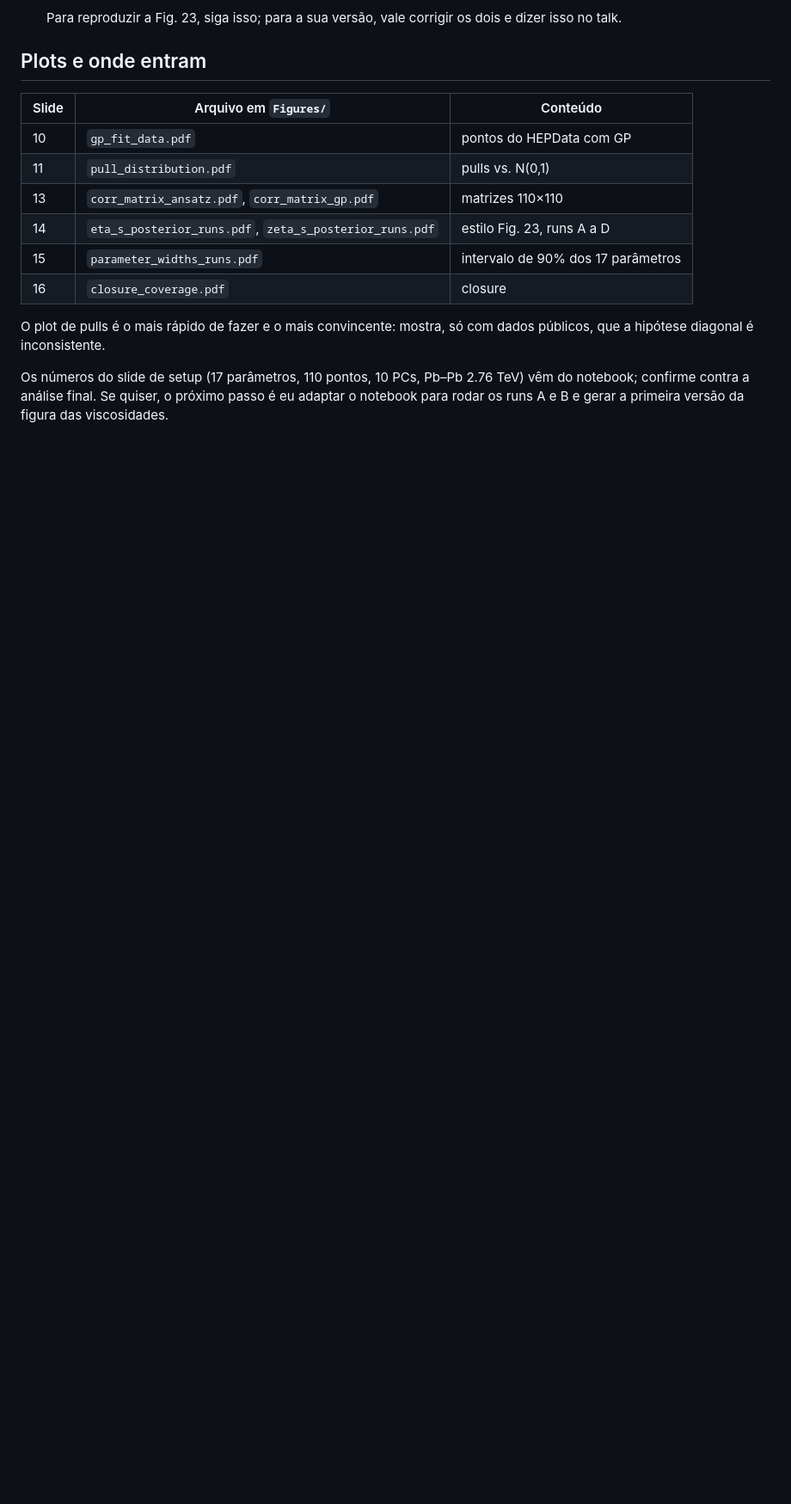
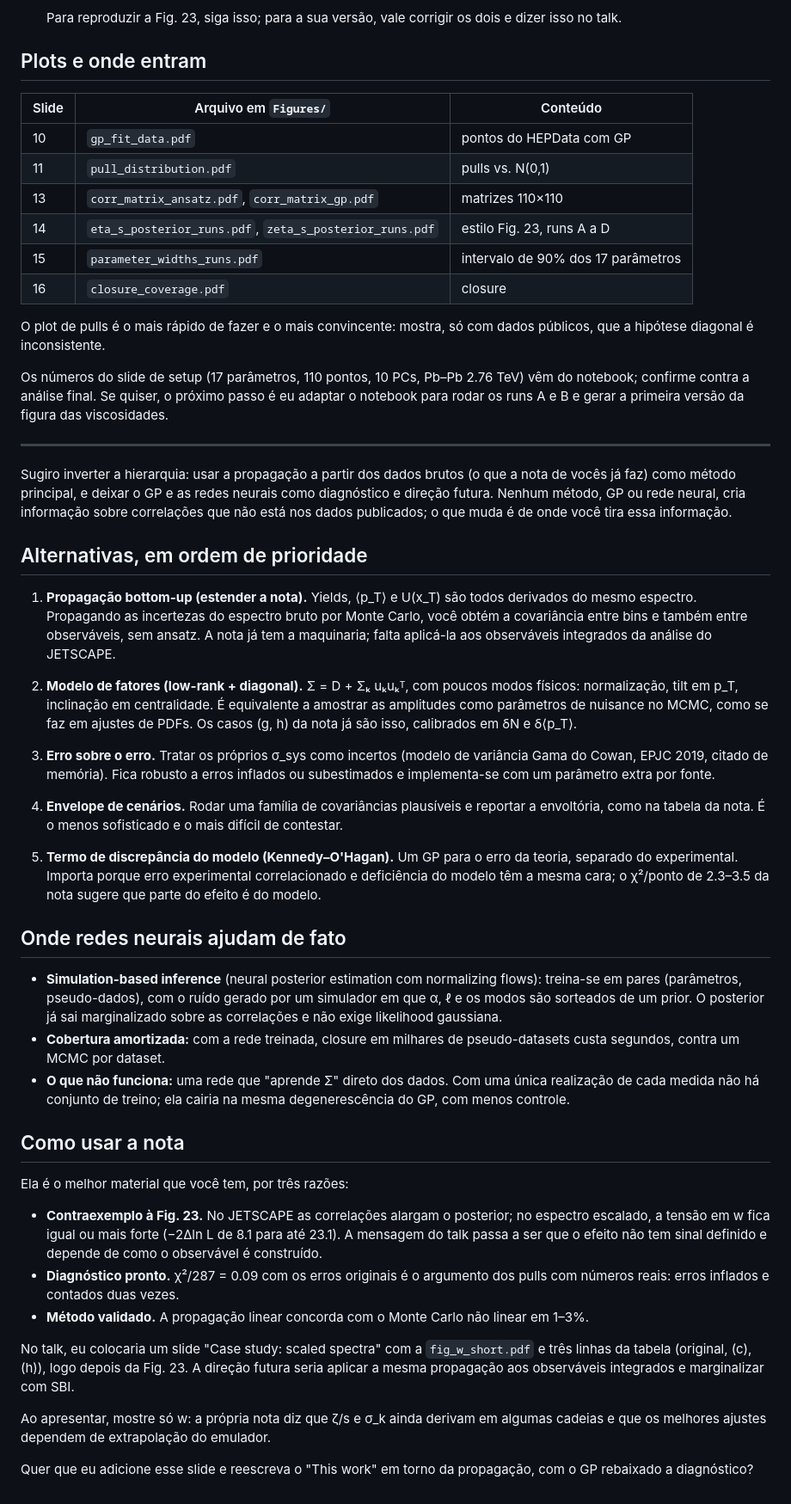
Before and after one commit to ThiagoSDomingues/JETSCAPE_studies, a Markdown page: Experimental_Correlations/experimental_correlations.md, the part around the change. Shown at 86% size. GitHub-like rendering; blank space fills up the shorter version.

Commit message:
Revise analysis methods and enhance presentation structure
Proposes a new hierarchy for data analysis methods and outlines alternatives for uncertainty propagation and model discrepancies. Discusses the role of neural networks in simulation-based inference and suggests improvements for the presentation of findings.

```diff
--- a/Experimental_Correlations/experimental_correlations.md
+++ b/Experimental_Correlations/experimental_correlations.md
@@ -53,3 +53,39 @@ No teste sintético do `exp_cov.py` (14 bins, sistemático de 5%, ℓ fixo em 0.
 O plot de pulls é o mais rápido de fazer e o mais convincente: mostra, só com dados públicos, que a hipótese diagonal é inconsistente.
 
 Os números do slide de setup (17 parâmetros, 110 pontos, 10 PCs, Pb–Pb 2.76 TeV) vêm do notebook; confirme contra a análise final. Se quiser, o próximo passo é eu adaptar o notebook para rodar os runs A e B e gerar a primeira versão da figura das viscosidades.
+
+----
+
+Sugiro inverter a hierarquia: usar a propagação a partir dos dados brutos (o que a nota de vocês já faz) como método principal, e deixar o GP e as redes neurais como diagnóstico e direção futura. Nenhum método, GP ou rede neural, cria informação sobre correlações que não está nos dados publicados; o que muda é de onde você tira essa informação.
+
+## Alternativas, em ordem de prioridade
+
+1. **Propagação bottom-up (estender a nota).** Yields, ⟨p_T⟩ e U(x_T) são todos derivados do mesmo espectro. Propagando as incertezas do espectro bruto por Monte Carlo, você obtém a covariância entre bins e também entre observáveis, sem ansatz. A nota já tem a maquinaria; falta aplicá-la aos observáveis integrados da análise do JETSCAPE.
+
+2. **Modelo de fatores (low-rank + diagonal).** Σ = D + Σₖ uₖuₖᵀ, com poucos modos físicos: normalização, tilt em p_T, inclinação em centralidade. É equivalente a amostrar as amplitudes como parâmetros de nuisance no MCMC, como se faz em ajustes de PDFs. Os casos (g, h) da nota já são isso, calibrados em δN e δ⟨p_T⟩.
+
+3. **Erro sobre o erro.** Tratar os próprios σ_sys como incertos (modelo de variância Gama do Cowan, EPJC 2019, citado de memória). Fica robusto a erros inflados ou subestimados e implementa-se com um parâmetro extra por fonte.
+
+4. **Envelope de cenários.** Rodar uma família de covariâncias plausíveis e reportar a envoltória, como na tabela da nota. É o menos sofisticado e o mais difícil de contestar.
+
+5. **Termo de discrepância do modelo (Kennedy–O'Hagan).** Um GP para o erro da teoria, separado do experimental. Importa porque erro experimental correlacionado e deficiência do modelo têm a mesma cara; o χ²/ponto de 2.3–3.5 da nota sugere que parte do efeito é do modelo.
+
+## Onde redes neurais ajudam de fato
+
+- **Simulation-based inference** (neural posterior estimation com normalizing flows): treina-se em pares (parâmetros, pseudo-dados), com o ruído gerado por um simulador em que α, ℓ e os modos são sorteados de um prior. O posterior já sai marginalizado sobre as correlações e não exige likelihood gaussiana.
+- **Cobertura amortizada:** com a rede treinada, closure em milhares de pseudo-datasets custa segundos, contra um MCMC por dataset.
+- **O que não funciona:** uma rede que "aprende Σ" direto dos dados. Com uma única realização de cada medida não há conjunto de treino; ela cairia na mesma degenerescência do GP, com menos controle.
+
+## Como usar a nota
+
+Ela é o melhor material que você tem, por três razões:
+
+- **Contraexemplo à Fig. 23.** No JETSCAPE as correlações alargam o posterior; no espectro escalado, a tensão em w fica igual ou mais forte (−2Δln L de 8.1 para até 23.1). A mensagem do talk passa a ser que o efeito não tem sinal definido e depende de como o observável é construído.
+- **Diagnóstico pronto.** χ²/287 = 0.09 com os erros originais é o argumento dos pulls com números reais: erros inflados e contados duas vezes.
+- **Método validado.** A propagação linear concorda com o Monte Carlo não linear em 1–3%.
+
+No talk, eu colocaria um slide "Case study: scaled spectra" com a `fig_w_short.pdf` e três linhas da tabela (original, (c), (h)), logo depois da Fig. 23. A direção futura seria aplicar a mesma propagação aos observáveis integrados e marginalizar com SBI.
+
+Ao apresentar, mostre só w: a própria nota diz que ζ/s e σ_k ainda derivam em algumas cadeias e que os melhores ajustes dependem de extrapolação do emulador.
+
+Quer que eu adicione esse slide e reescreva o "This work" em torno da propagação, com o GP rebaixado a diagnóstico?
```
